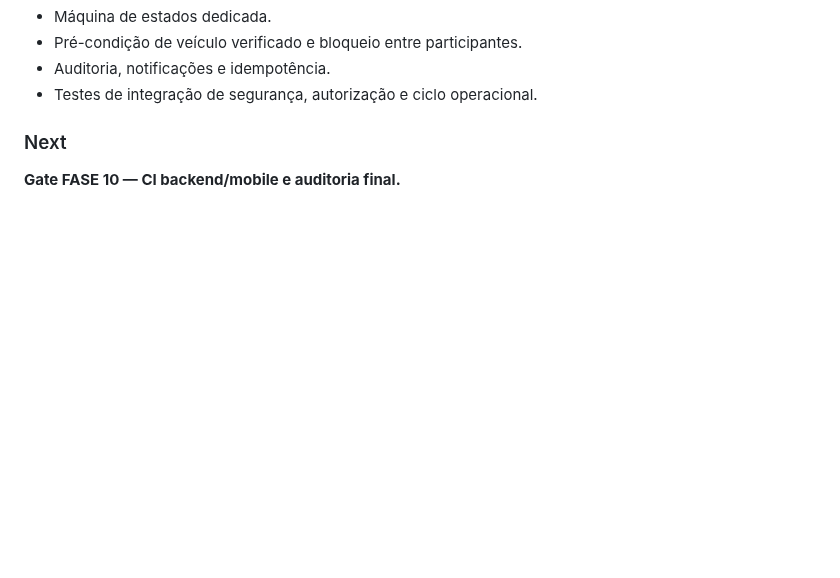
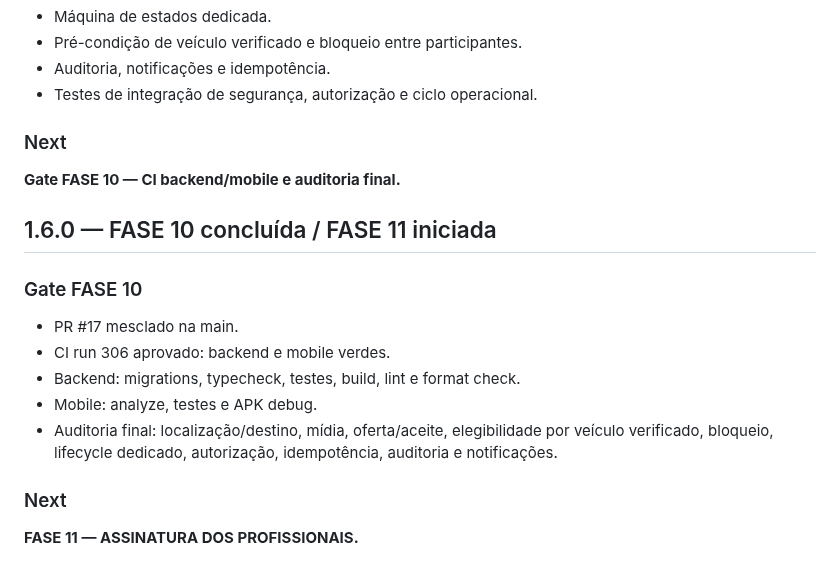
Before and after one commit to heldergaraujo2/Nexo, a Markdown page: project/CHANGELOG.md, the part around the change. Drawn GitHub-style; blank space fills up the shorter version.

Commit message:
docs: finalize phase 10 gate

```diff
--- a/project/CHANGELOG.md
+++ b/project/CHANGELOG.md
@@ -206,3 +206,15 @@ Run 258: backend verde; Android APK falhou por erro transitório do runner ao ba
 
 ### Next
 **Gate FASE 10 — CI backend/mobile e auditoria final.**
+
+
+## 1.6.0 — FASE 10 concluída / FASE 11 iniciada
+### Gate FASE 10
+- PR #17 mesclado na main.
+- CI run 306 aprovado: backend e mobile verdes.
+- Backend: migrations, typecheck, testes, build, lint e format check.
+- Mobile: analyze, testes e APK debug.
+- Auditoria final: localização/destino, mídia, oferta/aceite, elegibilidade por veículo verificado, bloqueio, lifecycle dedicado, autorização, idempotência, auditoria e notificações.
+
+### Next
+**FASE 11 — ASSINATURA DOS PROFISSIONAIS.**
```
